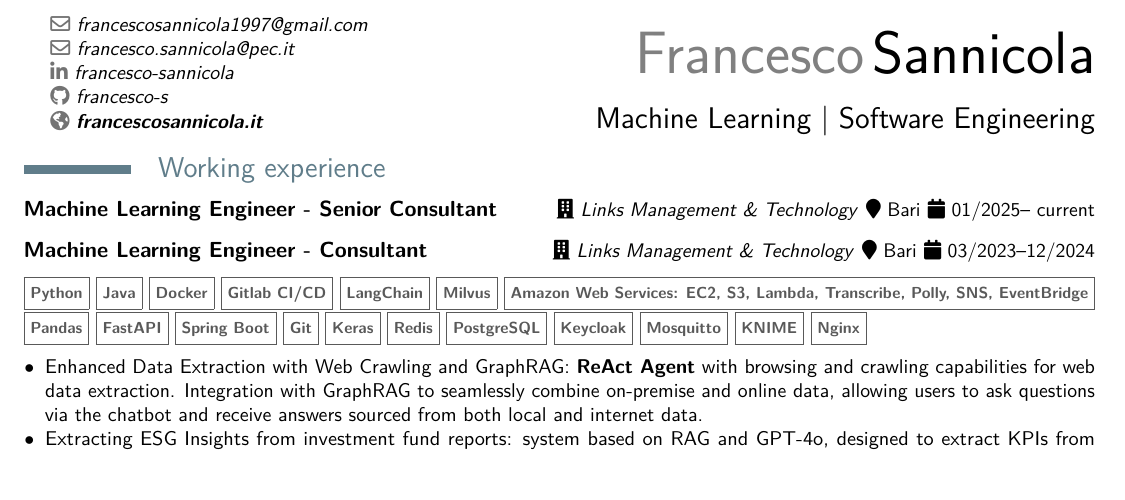
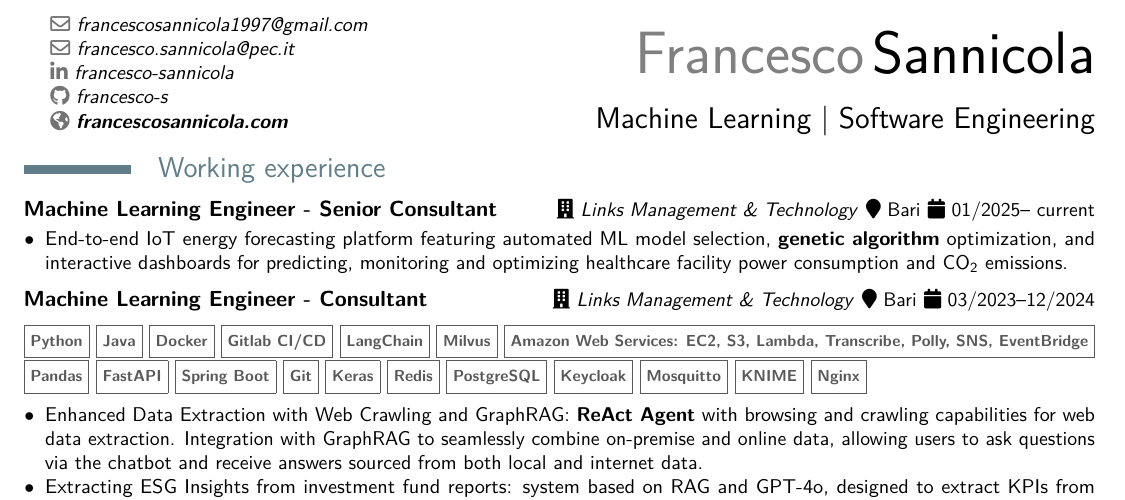
Before and after one commit to francesco-s/curriculum-en, a LaTeX CV (resume.tex): part of the page, cut so that both start at the same text, the shorter picture padded with empty space. Compiled offline with pdfLaTeX.

Commit message:
new cv entry

```diff
--- a/resume.tex
+++ b/resume.tex
@@ -95,7 +95,7 @@
 \social[github]{francesco-s}
 \renewcommand{\emaillink}[1]{#1} % Prevent a non-sensical mailto link
 \email{\href{mailto:francescosannicola1997@gmail.com}{francescosannicola1997@gmail.com}\makenewline\emailsymbol{}\href{mailto:francesco.sannicola@pec.it}{francesco.sannicola@pec.it}}
-\extrainfo{\homepagesymbol\href{https://www.francescosannicola.it}{\textbf{francescosannicola.it}}}
+\extrainfo{\homepagesymbol\href{https://francescosannicola.com}{\textbf{francescosannicola.com}}}
 
 \begin{document}
 
@@ -113,7 +113,12 @@
 	\section{Working experience}
 	\vspace*{-.15cm}
 	\cventry{\scalebox{0.9}{\faCalendar\ 01/2025-- current}}{Machine Learning Engineer - Senior Consultant}{\scalebox{0.9}{\faBuilding\ \href{https://www.linksmt.it/}{\textit{Links Management \& Technology}}}}{}{\scalebox{0.9}{\faMapMarker\ Bari}}{}
-
+		\mycvitem{%
+			\begin{itemize}
+				\item[$\bullet$] End-to-end IoT energy forecasting platform featuring automated ML model selection, \textbf{genetic algorithm} optimization, and interactive dashboards for predicting, monitoring and optimizing healthcare facility power consumption and CO\textsubscript{2} emissions.
+			\end{itemize}
+		}
+	\vspace*{.25cm}
 	\cventry{\scalebox{0.9}{\faCalendar\ 03/2023--12/2024}}{Machine Learning Engineer - Consultant}{\scalebox{0.9}{\faBuilding\ \href{https://www.linksmt.it/}{\textit{Links Management \& Technology}}}}{}{\scalebox{0.9}{\faMapMarker\ Bari}}{}
 	\mycvitem{%
 		\vspace*{-.6cm}
```
Also changed, not shown: resume.pdf.
